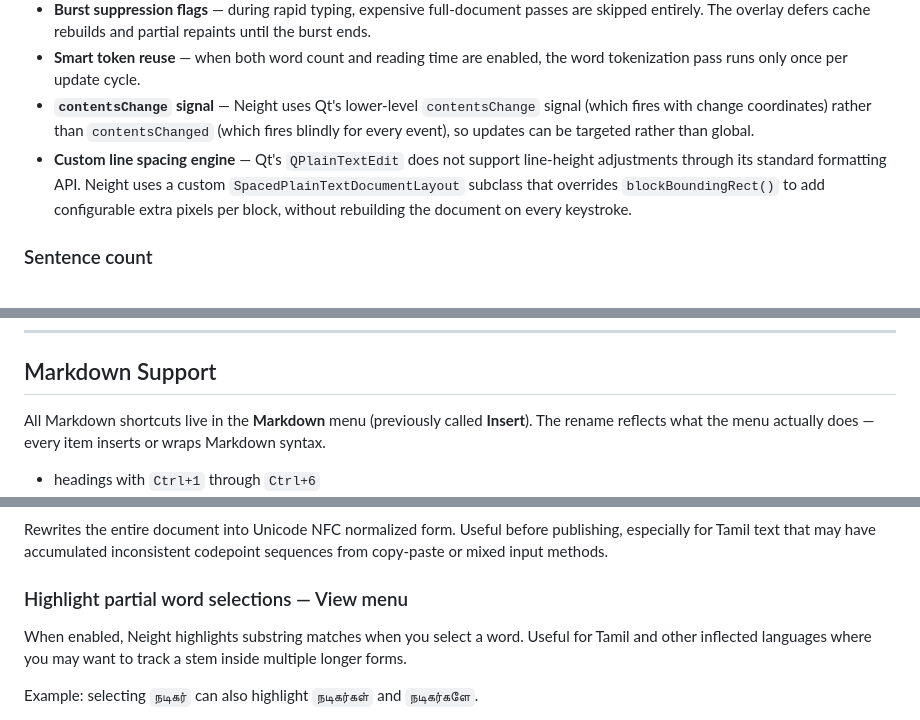
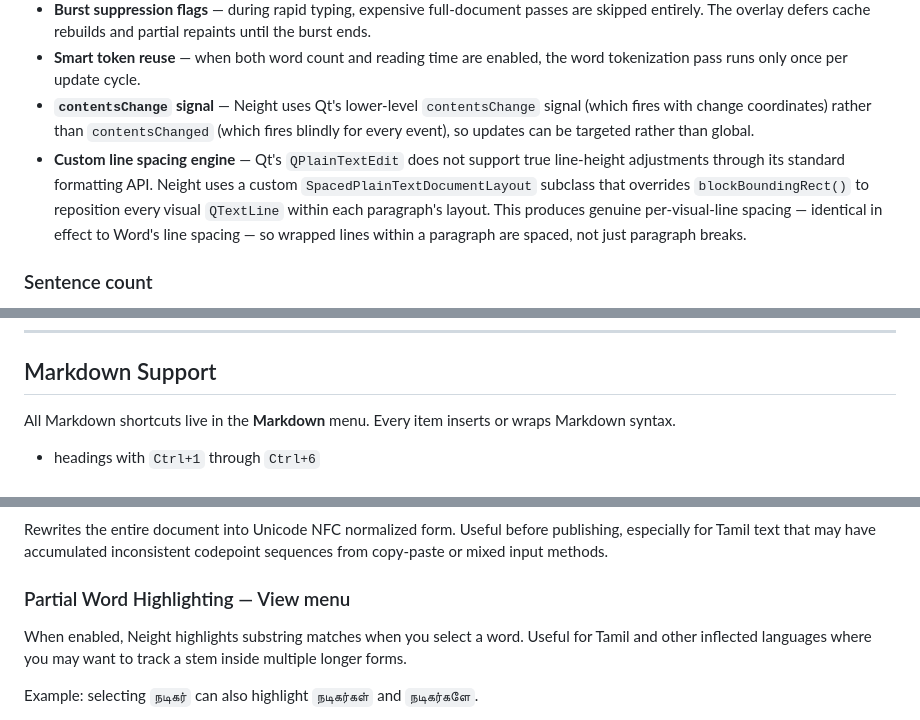
Before and after one commit to venkatarangan/neight, a Markdown page: README.md, 3 parts joined by grey strips. Drawn GitHub-style.

```diff
--- a/README.md
+++ b/README.md
@@ -156,7 +158,7 @@ Key optimizations:
 - **Burst suppression flags** — during rapid typing, expensive full-document passes are skipped entirely. The overlay defers cache rebuilds and partial repaints until the burst ends.
 - **Smart token reuse** — when both word count and reading time are enabled, the word tokenization pass runs only once per update cycle.
 - **`contentsChange` signal** — Neight uses Qt's lower-level `contentsChange` signal (which fires with change coordinates) rather than `contentsChanged` (which fires blindly for every event), so updates can be targeted rather than global.
-- **Custom line spacing engine** — Qt's `QPlainTextEdit` does not support line-height adjustments through its standard formatting API. Neight uses a custom `SpacedPlainTextDocumentLayout` subclass that overrides `blockBoundingRect()` to add configurable extra pixels per block, without rebuilding the document on every keystroke.
+- **Custom line spacing engine** — Qt's `QPlainTextEdit` does not support true line-height adjustments through its standard formatting API. Neight uses a custom `SpacedPlainTextDocumentLayout` subclass that overrides `blockBoundingRect()` to reposition every visual `QTextLine` within each paragraph's layout. This produces genuine per-visual-line spacing — identical in effect to Word's line spacing — so wrapped lines within a paragraph are spaced, not just paragraph breaks.
 
 ### Sentence count
 
@@ -297,7 +299,7 @@ Where $W_t$, $W_e$, $W_o$ are word counts and $R_t$, $R_e$, $R_o$ are the readin
 
 ## Markdown Support
 
-All Markdown shortcuts live in the **Markdown** menu (previously called **Insert**). The rename reflects what the menu actually does — every item inserts or wraps Markdown syntax.
+All Markdown shortcuts live in the **Markdown** menu. Every item inserts or wraps Markdown syntax.
 
 - headings with `Ctrl+1` through `Ctrl+6`
 - bold, italic, bold italic
@@ -320,7 +322,7 @@ When you change formatting, Neight replaces existing markers cleanly. Changing a
 
 Rewrites the entire document into Unicode NFC normalized form. Useful before publishing, especially for Tamil text that may have accumulated inconsistent codepoint sequences from copy-paste or mixed input methods.
 
-### Highlight partial word selections — View menu
+### Partial Word Highlighting — View menu
 
 When enabled, Neight highlights substring matches when you select a word. Useful for Tamil and other inflected languages where you may want to track a stem inside multiple longer forms.
 
```
Also changed, not shown: other parts of README.md (+20 -9 lines), screenshots/macos/2026-May-06-mac-debuginfo-screenshot.jpg (added), screenshots/macos/2026-May-06-mac-language-screenshot.jpg (added), screenshots/macos/2026-april-28-mac-debuginfo-screenshot.png (deleted), screenshots/macos/2026-april-28-mac-keyboard-screenshot.png (deleted), 1 other file.
